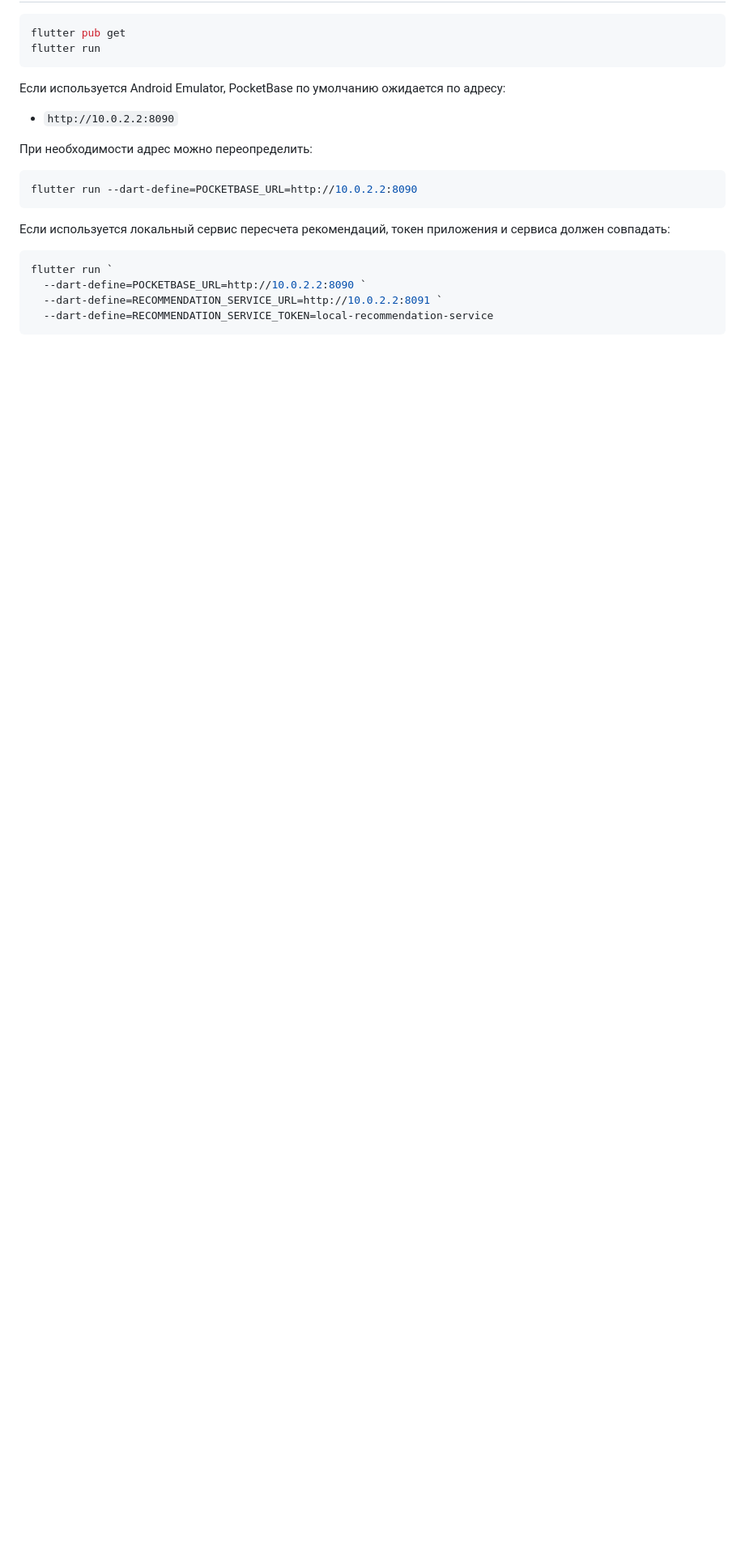
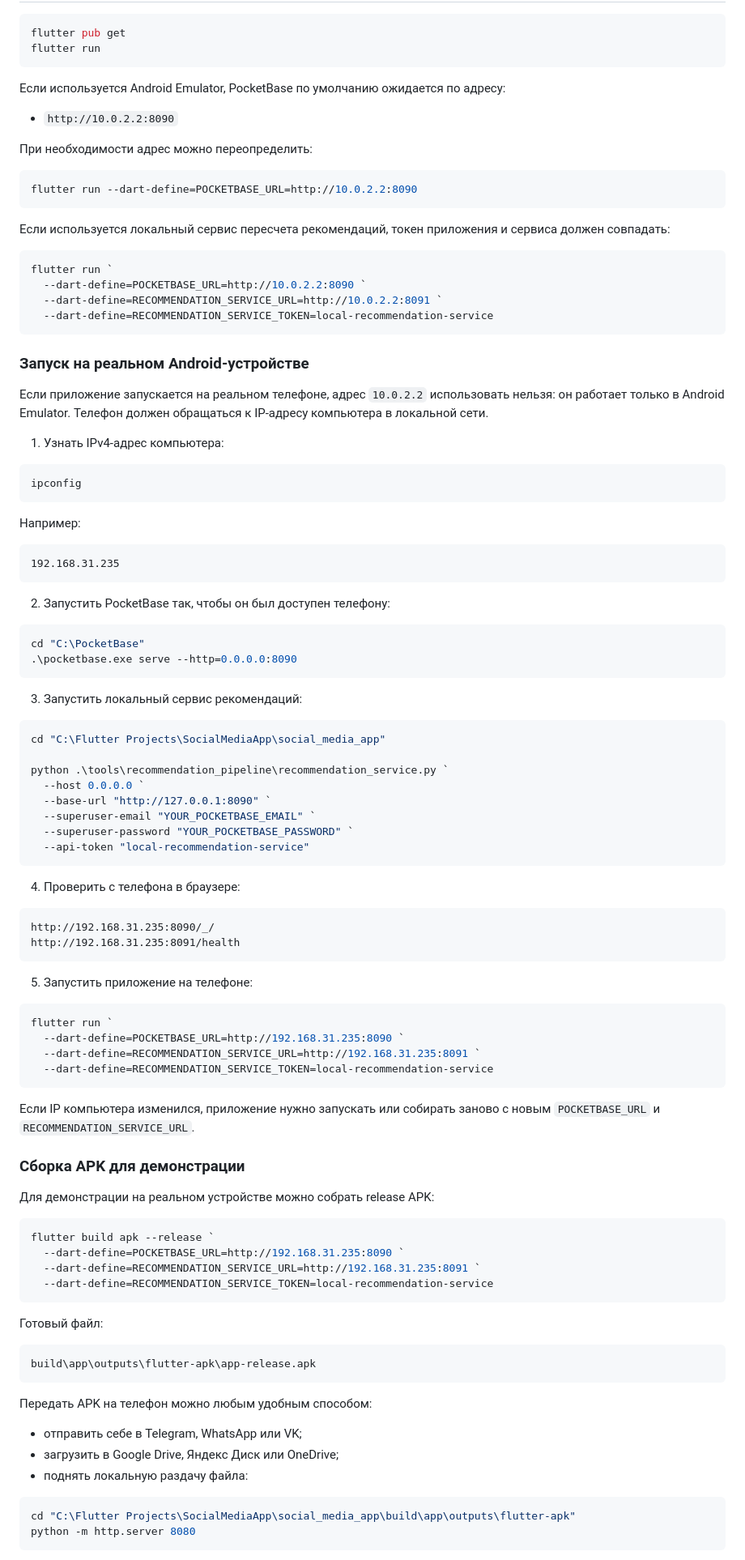
Before and after one commit to Rodjolo/social_media_app, a Markdown page: README.md, the part around one of its changes. Shown at 81% size. Rendered like a GitHub page; blank space fills up the shorter version.

Commit message:
Document Android APK demo setup

````diff
--- a/README.md
+++ b/README.md
@@ -99,3 +99,85 @@ flutter run `
   --dart-define=RECOMMENDATION_SERVICE_TOKEN=local-recommendation-service
 ```
 
+### Запуск на реальном Android-устройстве
+
+Если приложение запускается на реальном телефоне, адрес `10.0.2.2` использовать нельзя: он работает только в Android Emulator. Телефон должен обращаться к IP-адресу компьютера в локальной сети.
+
+1. Узнать IPv4-адрес компьютера:
+
+```powershell
+ipconfig
+```
+
+Например:
+
+```text
+192.168.31.235
+```
+
+2. Запустить PocketBase так, чтобы он был доступен телефону:
+
+```powershell
+cd "C:\PocketBase"
+.\pocketbase.exe serve --http=0.0.0.0:8090
+```
+
+3. Запустить локальный сервис рекомендаций:
+
+```powershell
+cd "C:\Flutter Projects\SocialMediaApp\social_media_app"
+
+python .\tools\recommendation_pipeline\recommendation_service.py `
+  --host 0.0.0.0 `
+  --base-url "http://127.0.0.1:8090" `
+  --superuser-email "YOUR_POCKETBASE_EMAIL" `
+  --superuser-password "YOUR_POCKETBASE_PASSWORD" `
+  --api-token "local-recommendation-service"
+```
+
+4. Проверить с телефона в браузере:
+
+```text
+http://192.168.31.235:8090/_/
+http://192.168.31.235:8091/health
+```
+
+5. Запустить приложение на телефоне:
+
+```powershell
+flutter run `
+  --dart-define=POCKETBASE_URL=http://192.168.31.235:8090 `
+  --dart-define=RECOMMENDATION_SERVICE_URL=http://192.168.31.235:8091 `
+  --dart-define=RECOMMENDATION_SERVICE_TOKEN=local-recommendation-service
+```
+
+Если IP компьютера изменился, приложение нужно запускать или собирать заново с новым `POCKETBASE_URL` и `RECOMMENDATION_SERVICE_URL`.
+
+### Сборка APK для демонстрации
+
+Для демонстрации на реальном устройстве можно собрать release APK:
+
+```powershell
+flutter build apk --release `
+  --dart-define=POCKETBASE_URL=http://192.168.31.235:8090 `
+  --dart-define=RECOMMENDATION_SERVICE_URL=http://192.168.31.235:8091 `
+  --dart-define=RECOMMENDATION_SERVICE_TOKEN=local-recommendation-service
+```
+
+Готовый файл:
+
+```text
+build\app\outputs\flutter-apk\app-release.apk
+```
+
+Передать APK на телефон можно любым удобным способом:
+
+- отправить себе в Telegram, WhatsApp или VK;
+- загрузить в Google Drive, Яндекс Диск или OneDrive;
+- поднять локальную раздачу файла:
+
+```powershell
+cd "C:\Flutter Projects\SocialMediaApp\social_media_app\build\app\outputs\flutter-apk"
+python -m http.server 8080
+```
+
````
Also changed, not shown: other parts of README.md (+31 -0 lines).
